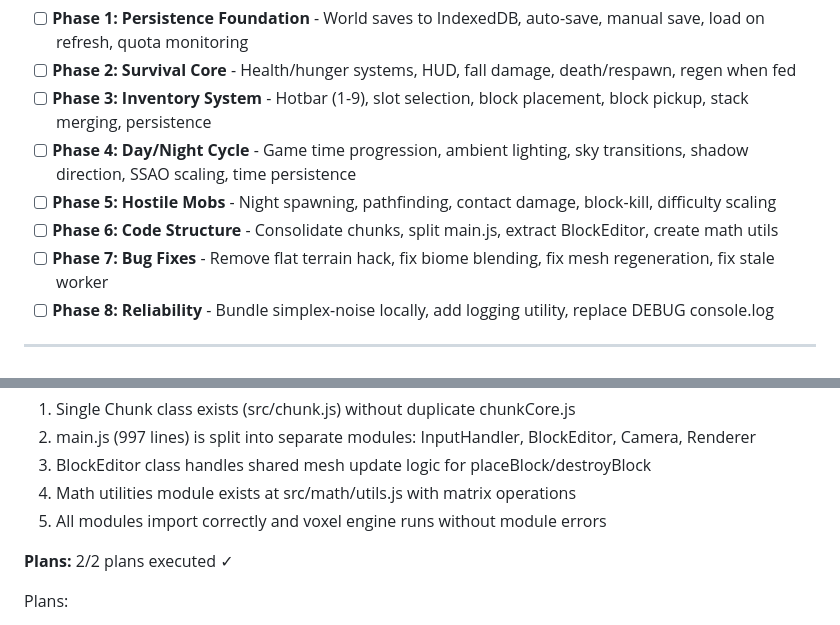
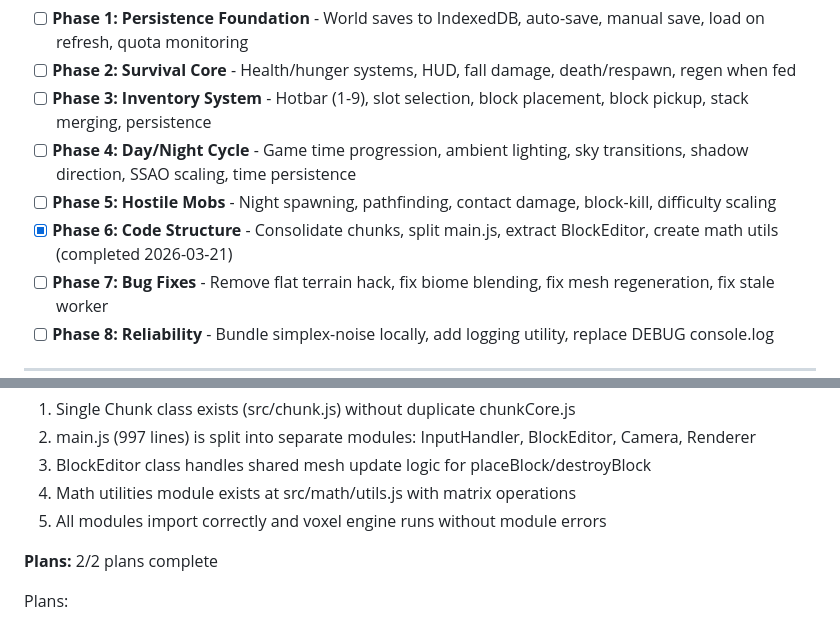
Before and after one commit to Slyklaw/voxx-js, a Markdown page: .planning/ROADMAP.md, 2 parts joined by grey strips. Drawn GitHub-style.

Commit message:
docs(phase-06): complete phase execution

```diff
--- a/.planning/ROADMAP.md
+++ b/.planning/ROADMAP.md
@@ -11,7 +11,7 @@
 - [ ] **Phase 3: Inventory System** - Hotbar (1-9), slot selection, block placement, block pickup, stack merging, persistence
 - [ ] **Phase 4: Day/Night Cycle** - Game time progression, ambient lighting, sky transitions, shadow direction, SSAO scaling, time persistence
 - [ ] **Phase 5: Hostile Mobs** - Night spawning, pathfinding, contact damage, block-kill, difficulty scaling
-- [ ] **Phase 6: Code Structure** - Consolidate chunks, split main.js, extract BlockEditor, create math utils
+- [x] **Phase 6: Code Structure** - Consolidate chunks, split main.js, extract BlockEditor, create math utils (completed 2026-03-21)
 - [ ] **Phase 7: Bug Fixes** - Remove flat terrain hack, fix biome blending, fix mesh regeneration, fix stale worker
 - [ ] **Phase 8: Reliability** - Bundle simplex-noise locally, add logging utility, replace DEBUG console.log
 
@@ -137,7 +137,7 @@
 4. Math utilities module exists at src/math/utils.js with matrix operations
 5. All modules import correctly and voxel engine runs without module errors
 
-**Plans:** 2/2 plans executed ✓
+**Plans:** 2/2 plans complete
 
 Plans:
 - [x] 06-01-PLAN.md — Foundation: constants.js and math utils (wave 1) ✓
```
Also changed, not shown: other parts of .planning/ROADMAP.md (+1 -1 lines), .planning/REQUIREMENTS.md (+10 -10 lines), 1 other file.
